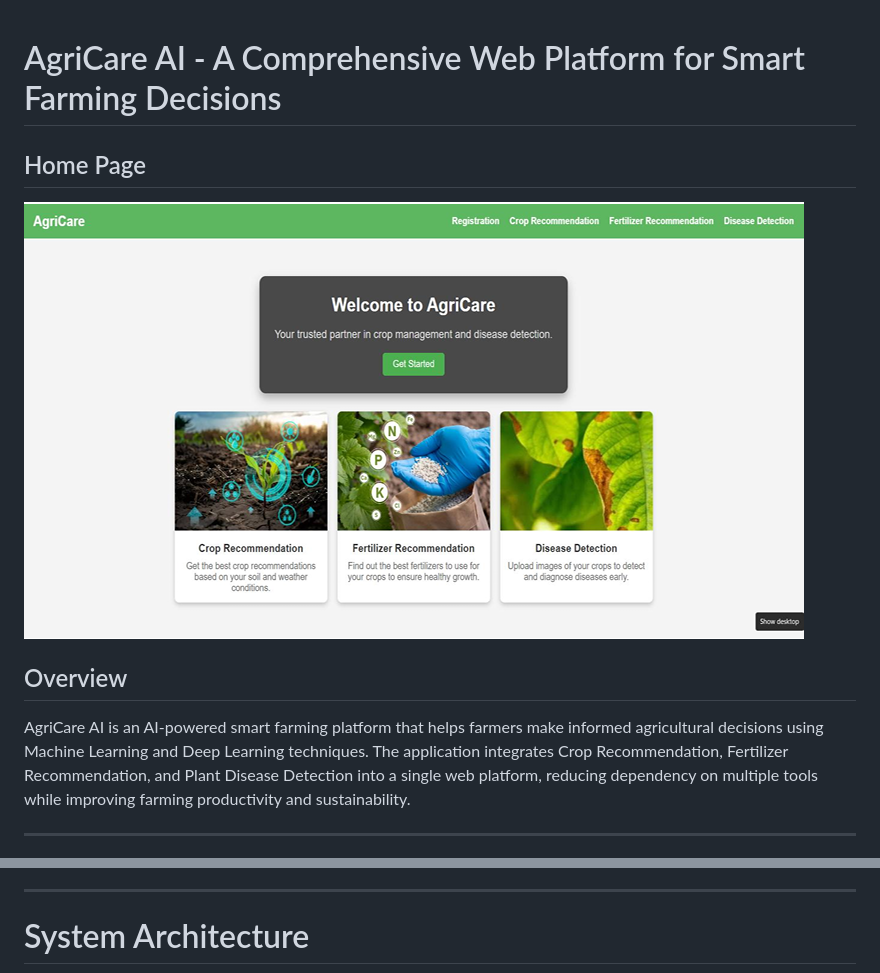
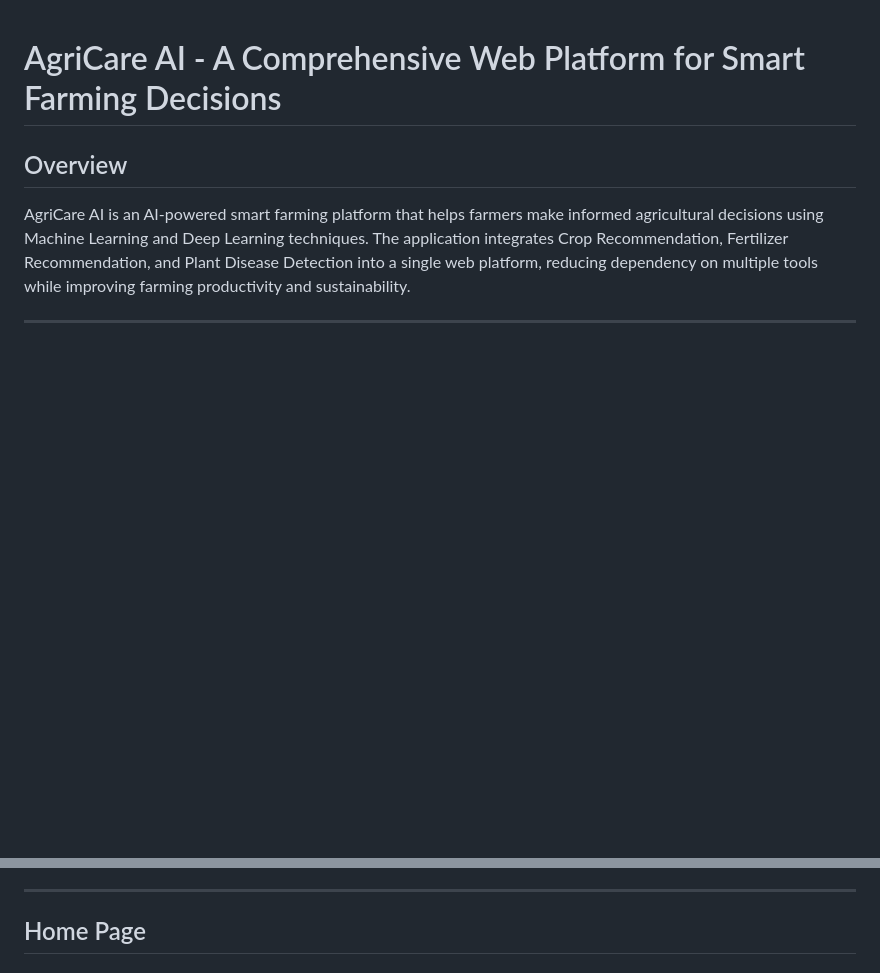
Before and after one commit to Nagendra22-sagar/agricare, a Markdown page: README.md, 2 parts joined by grey strips. Drawn GitHub-style; blank space fills up the shorter version.

```diff
--- a/README.md
+++ b/README.md
@@ -1,8 +1,4 @@
 #  AgriCare AI - A Comprehensive Web Platform for Smart Farming Decisions
-
-##  Home Page
-
-![Home Page](images/Home.png)
 
 ##  Overview
 
@@ -23,5 +19,5 @@ AgriCare AI is an AI-powered smart farming platform that helps farmers make info
 
 ---
 
-#  System Architecture
+##  Home Page
 
```
Also changed, not shown: other parts of README.md (+2 -3 lines).
